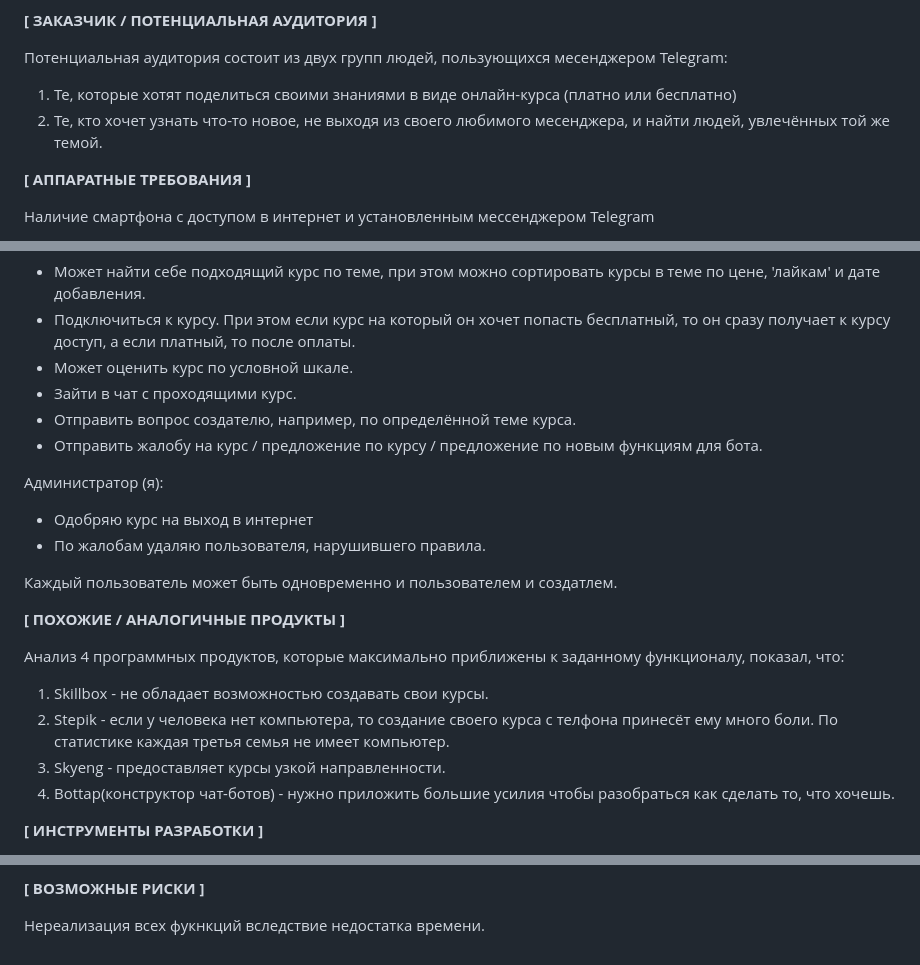
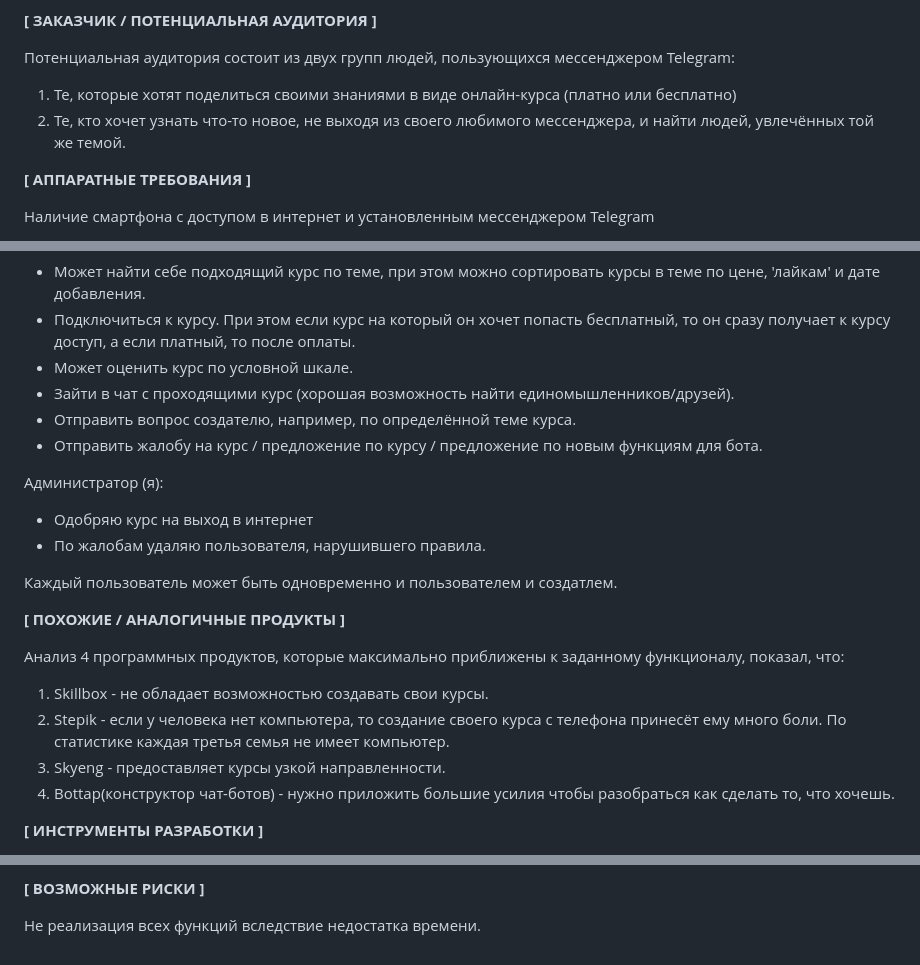
Before and after one commit to DNick/ivr, a Markdown page: denisovk.md, 3 parts joined by grey strips. Rendered like a GitHub page.

```diff
--- a/denisovk.md
+++ b/denisovk.md
@@ -17,9 +17,9 @@
 
 **[ ЗАКАЗЧИК / ПОТЕНЦИАЛЬНАЯ АУДИТОРИЯ ]**
 
-Потенциальная аудитория состоит из двух групп людей, пользующихся месенджером Telegram:
+Потенциальная аудитория состоит из двух групп людей, пользующихся мессенджером Telegram:
 1. Те, которые хотят поделиться своими знаниями в виде онлайн-курса (платно или бесплатно)
-2. Те, кто хочет узнать что-то новое, не выходя из своего любимого месенджера, и найти людей, увлечённых той же темой.
+2. Те, кто хочет узнать что-то новое, не выходя из своего любимого мессенджера, и найти людей, увлечённых той же темой.
 
 **[ АППАРАТНЫЕ ТРЕБОВАНИЯ ]**
 
@@ -42,7 +42,7 @@
 - Может найти себе подходящий курс по теме, при этом можно сортировать курсы в теме по цене, 'лайкам' и дате добавления.
 - Подключиться к курсу. При этом если курс на который он хочет попасть бесплатный, то он сразу получает к курсу доступ, а если платный, то после оплаты.
 - Может оценить курс по условной шкале.
-- Зайти в чат с проходящими курс.
+- Зайти в чат с проходящими курс (хорошая возможность найти единомышленников/друзей).
 - Отправить вопрос создателю, например, по определённой теме курса.
 - Отправить жалобу на курс / предложение по курсу / предложение по новым функциям для бота.
 
@@ -56,7 +56,7 @@
 
 Анализ 4 программных продуктов, которые максимально приближены к заданному функционалу, показал, что:
 1. Skillbox - не обладает возможностью создавать свои курсы.
-2. Stepik - если у человека нет компьютера, то создание своего курса с телфона принесёт ему много боли. По статистике каждая третья семья не имеет компьютер.
+2. Stepik - если у человека нет компьютера, то создание своего курса с телефона принесёт ему много боли. По статистике каждая третья семья не имеет компьютер.
 3. Skyeng - предоставляет курсы узкой направленности.
 4. Bottap(конструктор чат-ботов) - нужно приложить большие усилия чтобы разобраться как сделать то, что хочешь.
 
@@ -77,4 +77,4 @@
 
 **[ ВОЗМОЖНЫЕ РИСКИ ]**
 
-Нереализация всех фукнкций вследствие недостатка времени.
+Не реализация всех функций вследствие недостатка времени.
```
